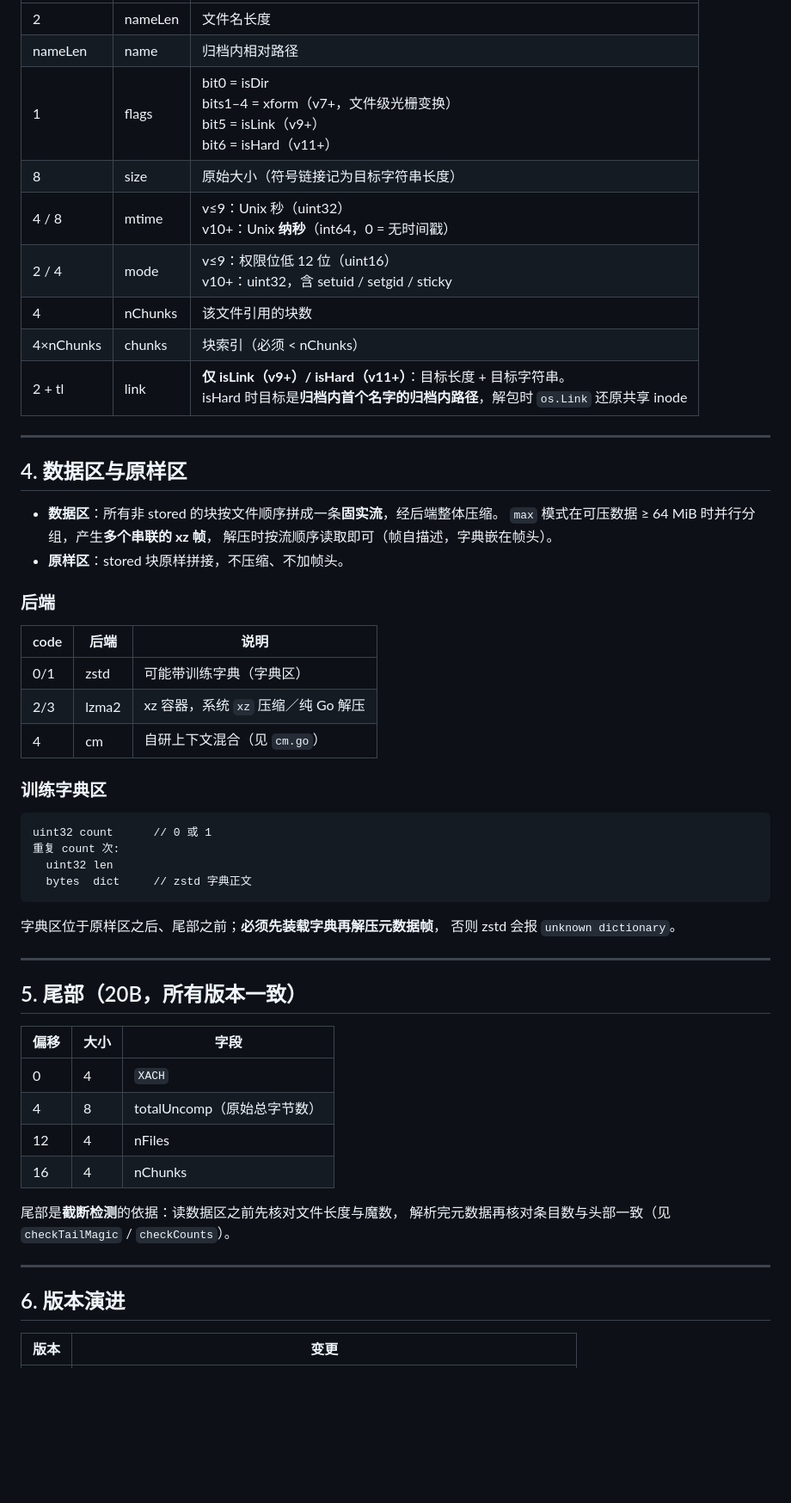
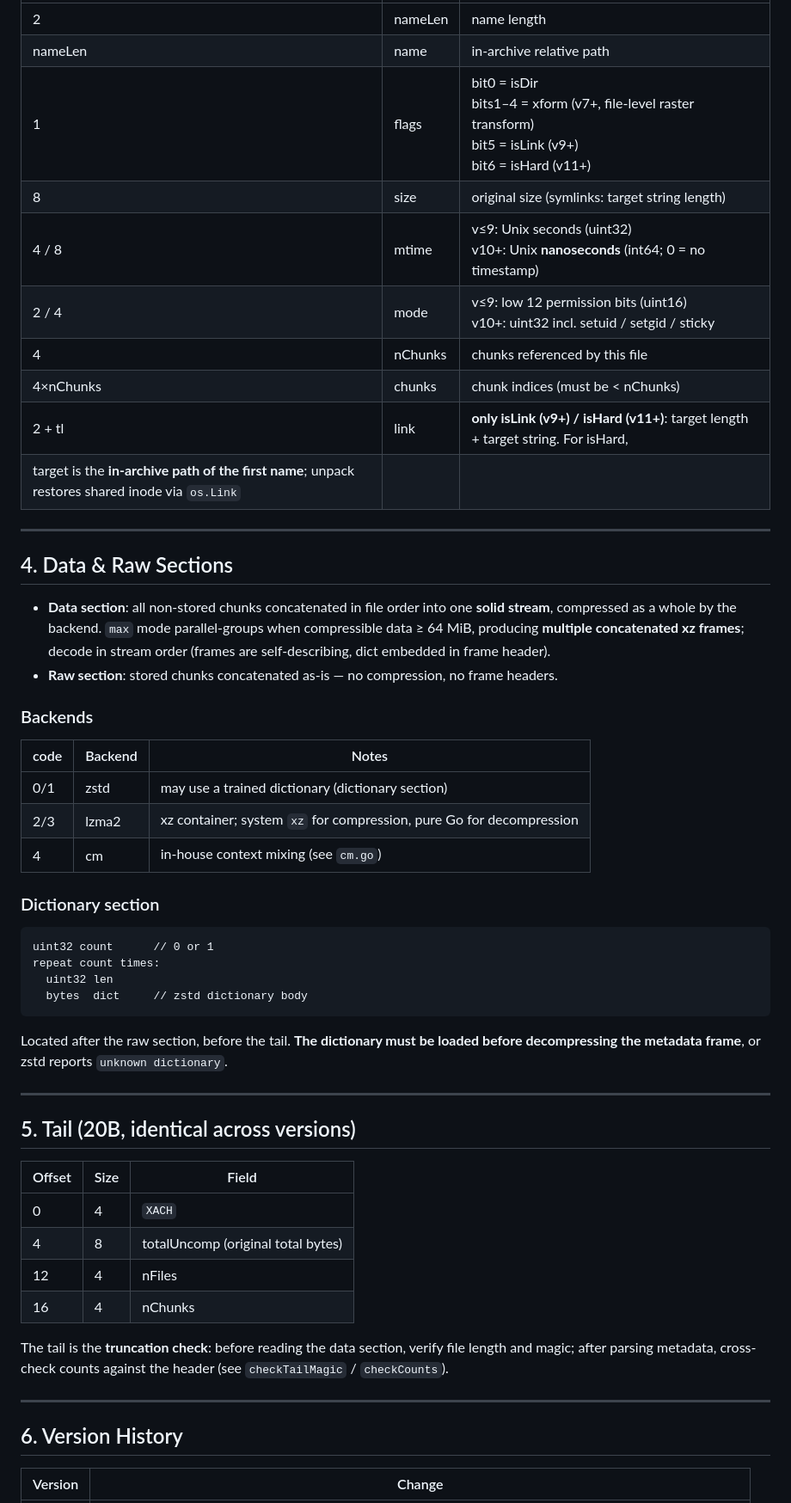
Before and after one commit to Fleeting-Starfall/hcax, a Markdown page: FORMAT.md, the part around one of its changes. Shown at 86% size. Drawn GitHub-style; blank space fills up the shorter version.

Commit message:
Rewrite FORMAT.md in English

````diff
--- a/FORMAT.md
+++ b/FORMAT.md
@@ -82,60 +87,63 @@
 |---|---|---|
-| 2 | nameLen | 文件名长度 |
-| nameLen | name | 归档内相对路径 |
-| 1 | flags | bit0 = isDir<br>bits1–4 = xform（v7+，文件级光栅变换）<br>bit5 = isLink（v9+）<br>bit6 = isHard（v11+） |
-| 8 | size | 原始大小（符号链接记为目标字符串长度） |
-| 4 / 8 | mtime | v≤9：Unix 秒（uint32）<br>v10+：Unix **纳秒**（int64，0 = 无时间戳） |
-| 2 / 4 | mode | v≤9：权限位低 12 位（uint16）<br>v10+：uint32，含 setuid / setgid / sticky |
-| 4 | nChunks | 该文件引用的块数 |
-| 4×nChunks | chunks | 块索引（必须 < nChunks） |
-| 2 + tl | link | **仅 isLink（v9+）/ isHard（v11+）**：目标长度 + 目标字符串。<br>isHard 时目标是**归档内首个名字的归档内路径**，解包时 `os.Link` 还原共享 inode |
+| 2 | nameLen | name length |
+| nameLen | name | in-archive relative path |
+| 1 | flags | bit0 = isDir <br>bits1–4 = xform (v7+, file-level raster transform) <br>bit5 = isLink (v9+) <br>bit6 = isHard (v11+) |
+| 8 | size | original size (symlinks: target string length) |
+| 4 / 8 | mtime | v≤9: Unix seconds (uint32) <br>v10+: Unix **nanoseconds** (int64; 0 = no timestamp) |
+| 2 / 4 | mode | v≤9: low 12 permission bits (uint16) <br>v10+: uint32 incl. setuid / setgid / sticky |
+| 4 | nChunks | chunks referenced by this file |
+| 4×nChunks | chunks | chunk indices (must be < nChunks) |
+| 2 + tl | link | **only isLink (v9+) / isHard (v11+)**: target length + target string. For isHard,
+  target is the **in-archive path of the first name**; unpack restores shared inode via `os.Link` |
 
 ---
 
-## 4. 数据区与原样区
+## 4. Data & Raw Sections
 
-- **数据区**：所有非 stored 的块按文件顺序拼成一条**固实流**，经后端整体压缩。
-  `max` 模式在可压数据 ≥ 64 MiB 时并行分组，产生**多个串联的 xz 帧**，
-  解压时按流顺序读取即可（帧自描述，字典嵌在帧头）。
-- **原样区**：stored 块原样拼接，不压缩、不加帧头。
+- **Data section**: all non-stored chunks concatenated in file order into one **solid stream**,
+  compressed as a whole by the backend. `max` mode parallel-groups when compressible data
+  ≥ 64 MiB, producing **multiple concatenated xz frames**; decode in stream order (frames are
+  self-describing, dict embedded in frame header).
+- **Raw section**: stored chunks concatenated as-is — no compression, no frame headers.
 
-### 后端
+### Backends
 
-| code | 后端 | 说明 |
+| code | Backend | Notes |
 |---|---|---|
-| 0/1 | zstd | 可能带训练字典（字典区） |
-| 2/3 | lzma2 | xz 容器，系统 `xz` 压缩／纯 Go 解压 |
-| 4 | cm | 自研上下文混合（见 `cm.go`） |
+| 0/1 | zstd | may use a trained dictionary (dictionary section) |
+| 2/3 | lzma2 | xz container; system `xz` for compression, pure Go for decompression |
+| 4 | cm | in-house context mixing (see `cm.go`) |
 
-### 训练字典区
+### Dictionary section
 
 ```
-uint32 count      // 0 或 1
-重复 count 次:
+uint32 count      // 0 or 1
+repeat count times:
   uint32 len
-  bytes  dict     // zstd 字典正文
+  bytes  dict     // zstd dictionary body
 ```
 
-字典区位于原样区之后、尾部之前；**必须先装载字典再解压元数据帧**，
-否则 zstd 会报 `unknown dictionary`。
+Located after the raw section, before the tail. **The dictionary must be loaded before
+decompressing the metadata frame**, or zstd reports `unknown dictionary`.
 
 ---
 
-## 5. 尾部（20B，所有版本一致）
+## 5. Tail (20B, identical across versions)
 
-| 偏移 | 大小 | 字段 |
+| Offset | Size | Field |
 |---|---|---|
 | 0 | 4 | `XACH` |
-| 4 | 8 | totalUncomp（原始总字节数） |
+| 4 | 8 | totalUncomp (original total bytes) |
 | 12 | 4 | nFiles |
 | 16 | 4 | nChunks |
 
-尾部是**截断检测**的依据：读数据区之前先核对文件长度与魔数，
-解析完元数据再核对条目数与头部一致（见 `checkTailMagic` / `checkCounts`）。
+The tail is the **truncation check**: before reading the data section, verify file length and
+magic; after parsing metadata, cross-check counts against the header
+(see `checkTailMagic` / `checkCounts`).
 
 ---
 
-## 6. 版本演进
+## 6. Version History
 
-| 版本 | 变更 |
+| Version | Change |
 |---|---|
````
Also changed, not shown: other parts of FORMAT.md (+125 -112 lines).
